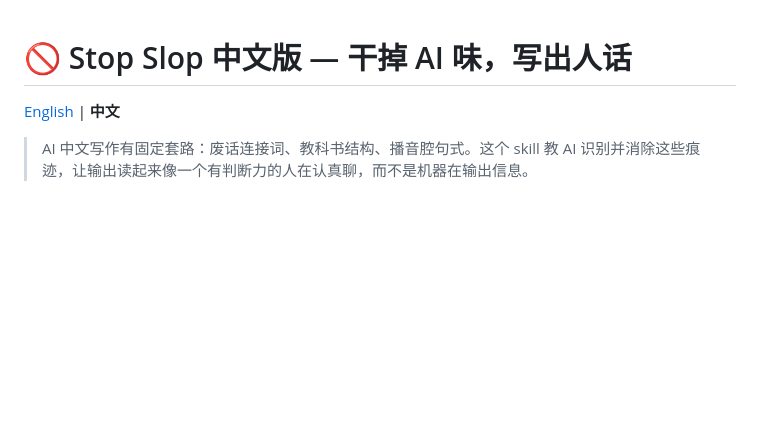
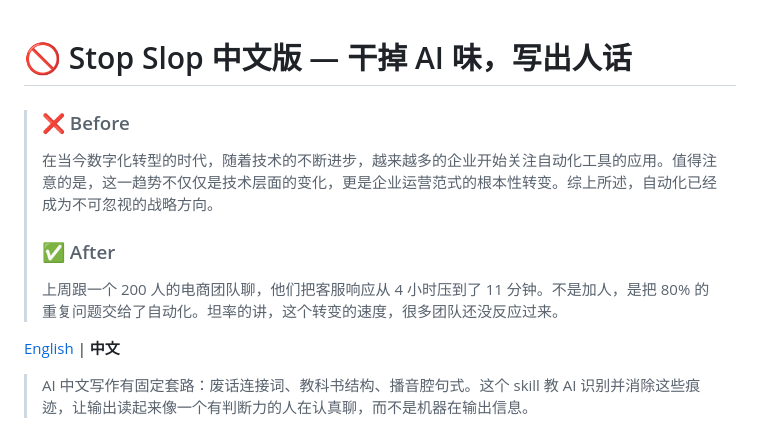
Before and after one commit to pencil20388-eng/stop-slop-zh, a Markdown page: README.md, the part around the change. GitHub-like rendering; blank space fills up the shorter version.

```diff
--- a/README.md
+++ b/README.md
@@ -1,4 +1,10 @@
 # 🚫 Stop Slop 中文版 — 干掉 AI 味，写出人话
+
+> ### ❌ Before
+> 在当今数字化转型的时代，随着技术的不断进步，越来越多的企业开始关注自动化工具的应用。值得注意的是，这一趋势不仅仅是技术层面的变化，更是企业运营范式的根本性转变。综上所述，自动化已经成为不可忽视的战略方向。
+>
+> ### ✅ After
+> 上周跟一个 200 人的电商团队聊，他们把客服响应从 4 小时压到了 11 分钟。不是加人，是把 80% 的重复问题交给了自动化。坦率的讲，这个转变的速度，很多团队还没反应过来。
 
 [English](#english) | **中文**
 
```
